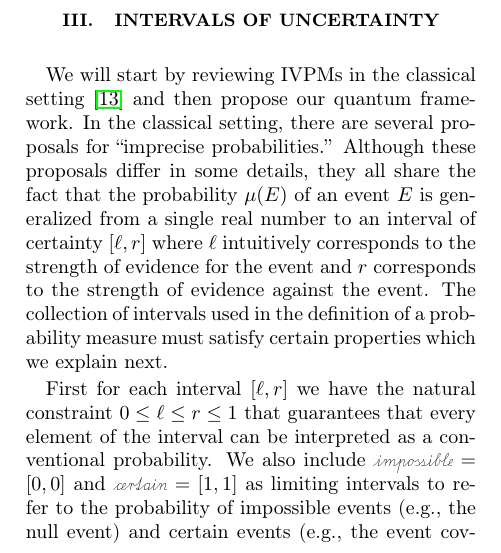
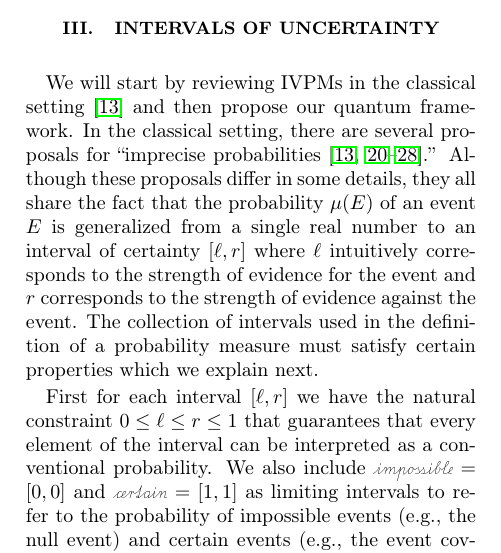
Before and after one commit to yuttai/Contextuality-and-Nonlocality-in-Discrete-Quantum-Theory, a LaTeX paper (prop_letter.tex): part of one column of page 2 of 8, cut so that both start at the same text. Compiled offline with pdfLaTeX.

Commit message:
prop_letter.tex \section{Intervals of Uncertainty} Add citations...

```diff
--- a/prop_letter.tex
+++ b/prop_letter.tex
@@ -333,17 +333,17 @@ by moving to \emph{interval-valued probability measures}.
 %%%%%%%%%%%%%%%%%%%%%%%%%%%%%%%%%%%%%%%%%%%%%%%%%%%%%%%%%%%%%%%%%%%%%%%%%%%%%
 \section{Intervals of Uncertainty}
 
-We will start by reviewing IVPMs in the classical
-setting~\cite{JamisonLodwick2004} and then propose our quantum
-framework. In the classical setting, there are several proposals for
-``imprecise probabilities.'' Although these proposals differ in some
-details, they all share the fact that the probability $\mu(E)$ of an
-event $E$ is generalized from a single real number to an interval of
-certainty $[\ell,r]$ where~$\ell$ intuitively corresponds to the
-strength of evidence for the event and $r$ corresponds to the strength
-of evidence against the event. The collection of intervals used in the
-definition of a probability measure must satisfy certain properties
-which we explain next.
+We will start by reviewing IVPMs in the classical setting~\cite{JamisonLodwick2004}
+and then propose our quantum framework. In the classical setting,
+there are several proposals for ``imprecise probabilities~\cite{Dempster1967,Artstein1972,Shafer1976,PuriRalescu1983,GilboaSchmeidler1994,Marinacci1999,Weichselberger2000,JamisonLodwick2004,Teran2014,Grabisch2016}.''
+Although these proposals differ in some details, they all share the
+fact that the probability $\mu(E)$ of an event $E$ is generalized
+from a single real number to an interval of certainty $[\ell,r]$
+where~$\ell$ intuitively corresponds to the strength of evidence
+for the event and $r$ corresponds to the strength of evidence against
+the event. The collection of intervals used in the definition of a
+probability measure must satisfy certain properties which we explain
+next.
 
 First for each interval $[\ell,r]$ we have the natural constraint
 $0 \leq \ell \leq r \leq 1$ that guarantees that every element of the
```
Also changed, not shown: 1 other file.
